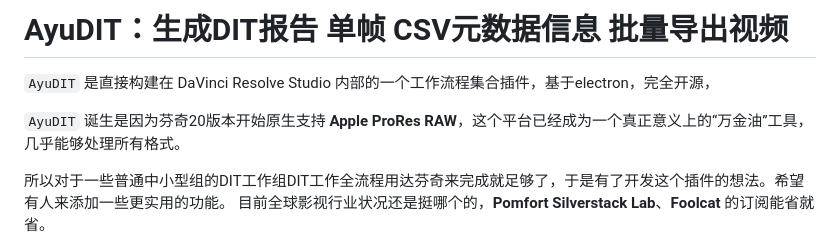
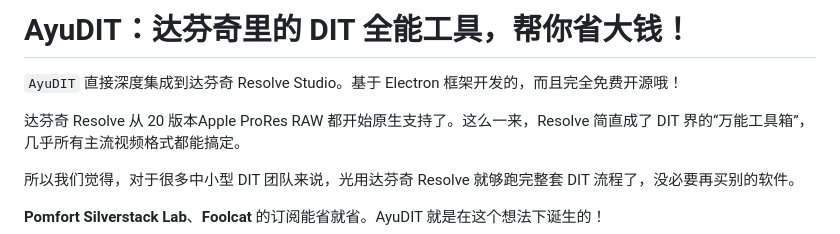
Before and after one commit to AyuTao/AyuDIT, a Markdown page: README.md, the part around the change. Drawn GitHub-style.

Commit message:
version 1.0

```diff
--- a/README.md
+++ b/README.md
@@ -1,11 +1,12 @@
-# AyuDIT：生成DIT报告 单帧 CSV元数据信息 批量导出视频
+# AyuDIT：达芬奇里的 DIT 全能工具，帮你省大钱！
 
-`AyuDIT` 是直接构建在 DaVinci Resolve Studio 内部的一个工作流程集合插件，基于electron，完全开源，
+`AyuDIT` 直接深度集成到达芬奇 Resolve Studio。基于 Electron 框架开发的，而且完全免费开源哦！
 
+达芬奇 Resolve 从 20 版本Apple ProRes RAW 都开始原生支持了。这么一来，Resolve 简直成了 DIT 界的“万能工具箱”，几乎所有主流视频格式都能搞定。
 
-`AyuDIT` 诞生是因为芬奇20版本开始原生支持 **Apple ProRes RAW**，这个平台已经成为一个真正意义上的“万金油”工具，几乎能够处理所有格式。
+所以我们觉得，对于很多中小型 DIT 团队来说，光用达芬奇 Resolve 就够跑完整套 DIT 流程了，没必要再买别的软件。
 
-所以对于一些普通中小型组的DIT工作组DIT工作全流程用达芬奇来完成就足够了，于是有了开发这个插件的想法。希望有人来添加一些更实用的功能。 目前全球影视行业状况还是挺哪个的，**Pomfort Silverstack Lab**、**Foolcat** 的订阅能省就省。
+**Pomfort Silverstack Lab**、**Foolcat** 的订阅能省就省。AyuDIT 就是在这个想法下诞生的！
 ![AyuDIT 软件截图](./img/ayuditui.png)
 
 ## 捐赠
```
